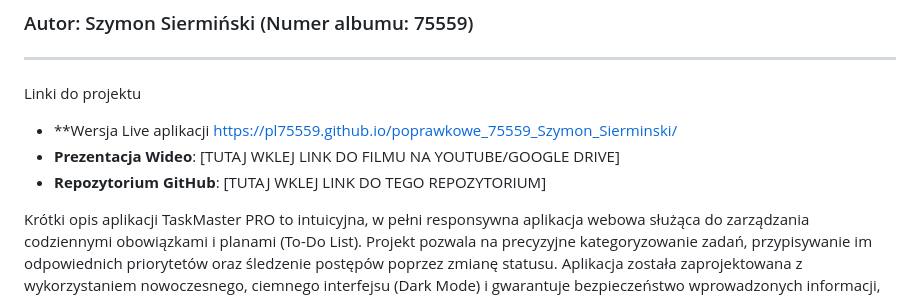
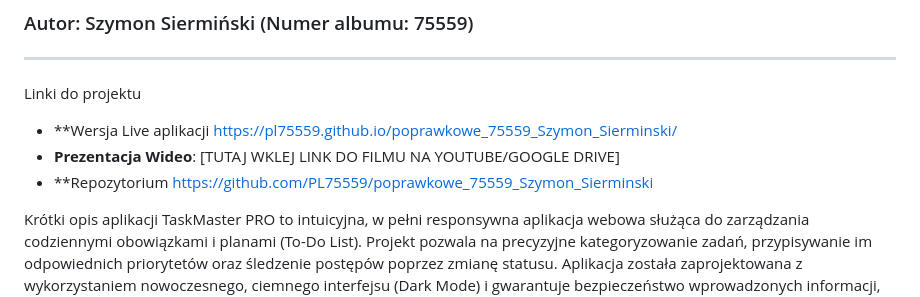
Before and after one commit to PL75559/poprawkowe_75559_Szymon_Sierminski, a Markdown page: README.md, the part around the change. Drawn GitHub-style.

```diff
--- a/README.md
+++ b/README.md
@@ -7,7 +7,7 @@
  Linki do projektu
 * **Wersja Live aplikacji https://pl75559.github.io/poprawkowe_75559_Szymon_Sierminski/
 * **Prezentacja Wideo**: [TUTAJ WKLEJ LINK DO FILMU NA YOUTUBE/GOOGLE DRIVE]
-* **Repozytorium GitHub**: [TUTAJ WKLEJ LINK DO TEGO REPOZYTORIUM]
+* **Repozytorium https://github.com/PL75559/poprawkowe_75559_Szymon_Sierminski
 
  Krótki opis aplikacji
 TaskMaster PRO to intuicyjna, w pełni responsywna aplikacja webowa służąca do zarządzania codziennymi obowiązkami i planami (To-Do List). Projekt pozwala na precyzyjne kategoryzowanie zadań, przypisywanie im odpowiednich priorytetów oraz śledzenie postępów poprzez zmianę statusu. Aplikacja została zaprojektowana z wykorzystaniem nowoczesnego, ciemnego interfejsu (Dark Mode) i gwarantuje bezpieczeństwo wprowadzonych informacji, dzięki zapisowi w przeglądarce użytkownika.
```
